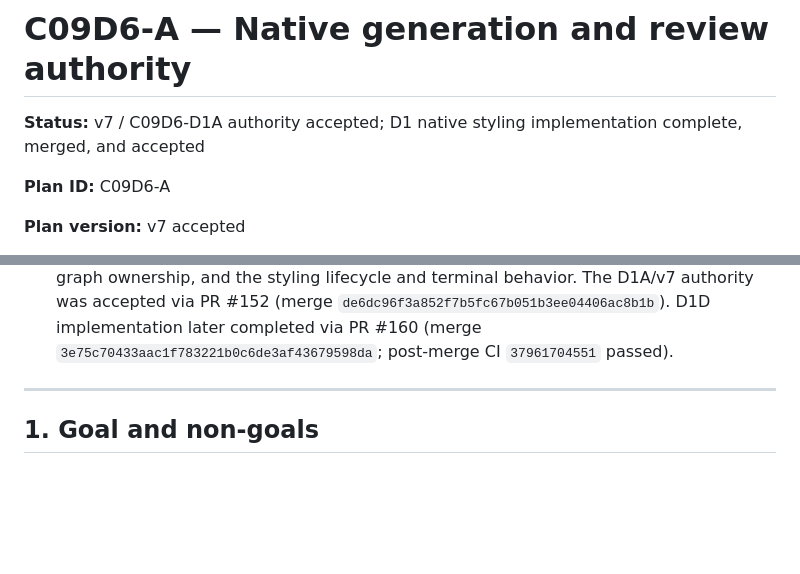
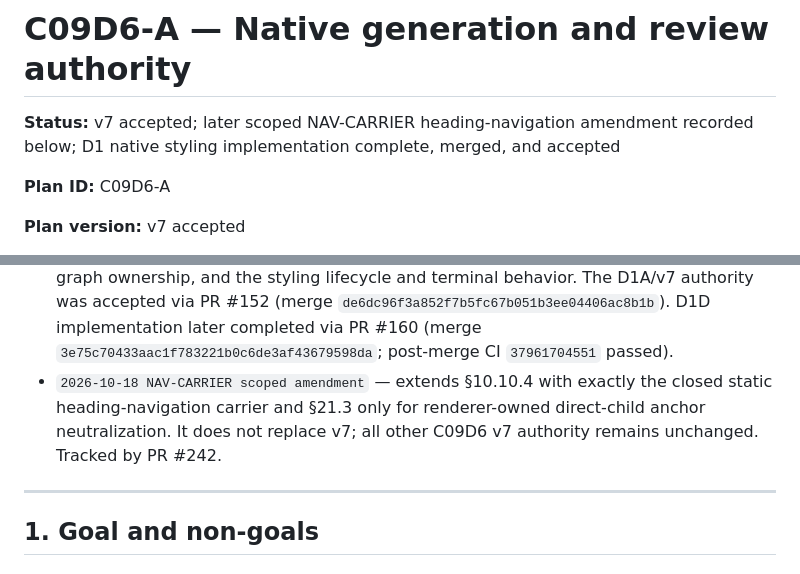
Before and after one commit to JCSchoeman96/LiveFrames, a Markdown page: docs/development/c09d6_native_generation_authority.md, 2 parts joined by grey strips. Rendered like a GitHub page; blank space fills up the shorter version.

Commit message:
docs: record NAV-CARRIER authority amendment

```diff
--- a/docs/development/c09d6_native_generation_authority.md
+++ b/docs/development/c09d6_native_generation_authority.md
@@ -1,6 +1,6 @@
 # C09D6-A — Native generation and review authority
 
-**Status:** v7 / C09D6-D1A authority accepted; D1 native styling implementation complete, merged, and accepted
+**Status:** v7 accepted; later scoped NAV-CARRIER heading-navigation amendment recorded below; D1 native styling implementation complete, merged, and accepted
 
 **Plan ID:** C09D6-A
 
@@ -60,6 +60,10 @@ current **runtime** Catalogue posture is summarized in §2 and §15.
   (merge `de6dc96f3a852f7b5fc67b051b3ee04406ac8b1b`). D1D implementation later
   completed via PR #160 (merge `3e75c70433aac1f783221b0c6de3af43679598da`;
   post-merge CI `37961704551` passed).
+- `2026-10-18 NAV-CARRIER scoped amendment` — extends §10.10.4 with exactly
+  the closed static heading-navigation carrier and §21.3 only for
+  renderer-owned direct-child anchor neutralization. It does not replace v7;
+  all other C09D6 v7 authority remains unchanged. Tracked by PR #242.
 
 ---
 
```
Also changed, not shown: other parts of docs/development/c09d6_native_generation_authority.md (+1 -1 lines).
